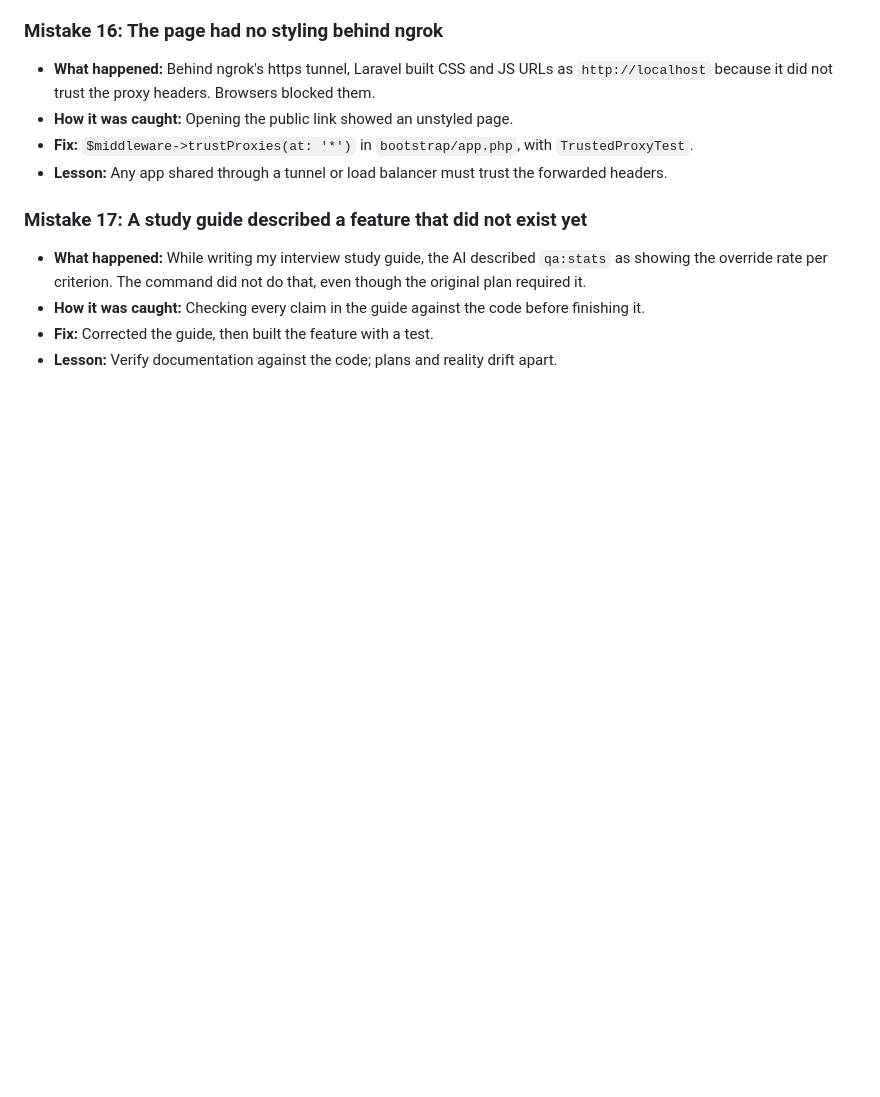
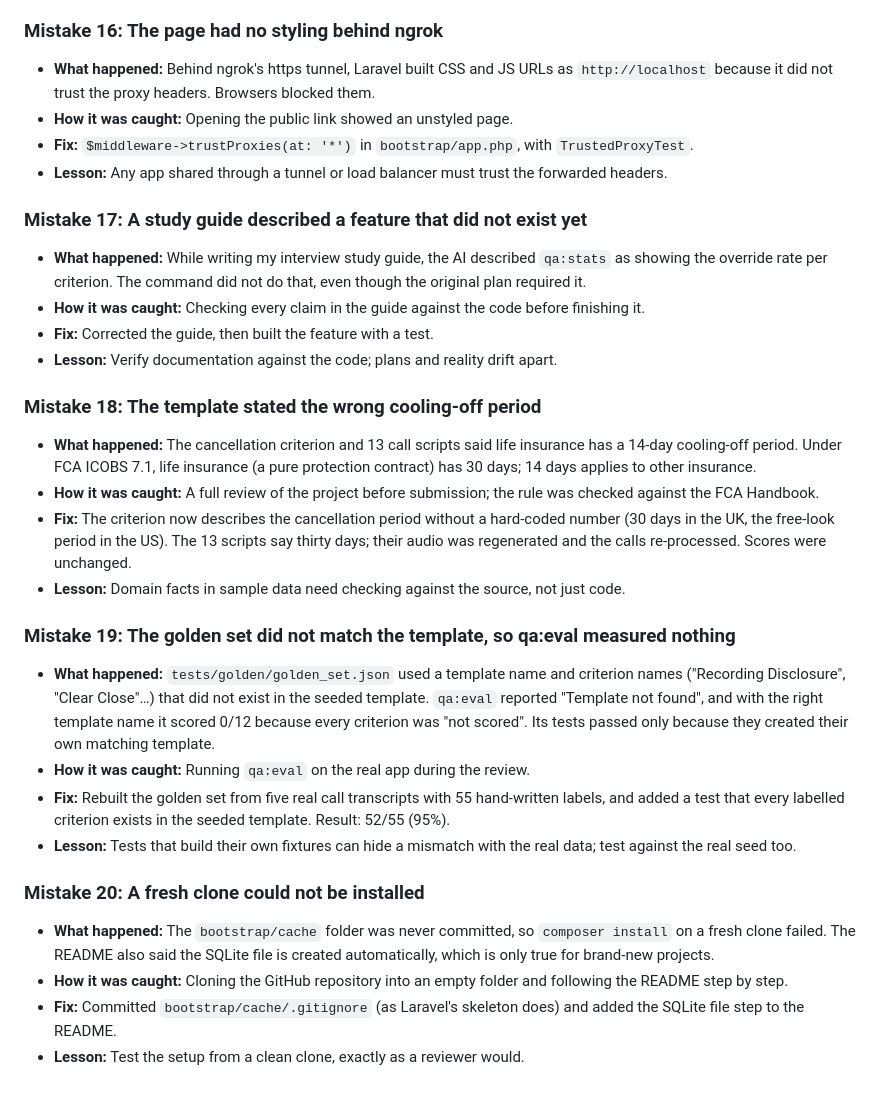
Before and after one commit to DionMirena/sales-call-qa, a Markdown page: docs/ai_notes.md, the part around the change. Rendered like a GitHub page; blank space fills up the shorter version.

Commit message:
docs: log the mistakes found in the pre-submission review
Mistakes 18-20: the 14-day cooling-off period, the golden set that did
not match the template, and the fresh clone that could not install.

```diff
--- a/docs/ai_notes.md
+++ b/docs/ai_notes.md
@@ -114,4 +114,22 @@ This file records every mistake made by the AI assistant during this project: wr
 - **Fix:** Corrected the guide, then built the feature with a test.
 - **Lesson:** Verify documentation against the code; plans and reality drift apart.
 
+### Mistake 18: The template stated the wrong cooling-off period
+- **What happened:** The cancellation criterion and 13 call scripts said life insurance has a 14-day cooling-off period. Under FCA ICOBS 7.1, life insurance (a pure protection contract) has 30 days; 14 days applies to other insurance.
+- **How it was caught:** A full review of the project before submission; the rule was checked against the FCA Handbook.
+- **Fix:** The criterion now describes the cancellation period without a hard-coded number (30 days in the UK, the free-look period in the US). The 13 scripts say thirty days; their audio was regenerated and the calls re-processed. Scores were unchanged.
+- **Lesson:** Domain facts in sample data need checking against the source, not just code.
+
+### Mistake 19: The golden set did not match the template, so qa:eval measured nothing
+- **What happened:** `tests/golden/golden_set.json` used a template name and criterion names ("Recording Disclosure", "Clear Close"…) that did not exist in the seeded template. `qa:eval` reported "Template not found", and with the right template name it scored 0/12 because every criterion was "not scored". Its tests passed only because they created their own matching template.
+- **How it was caught:** Running `qa:eval` on the real app during the review.
+- **Fix:** Rebuilt the golden set from five real call transcripts with 55 hand-written labels, and added a test that every labelled criterion exists in the seeded template. Result: 52/55 (95%).
+- **Lesson:** Tests that build their own fixtures can hide a mismatch with the real data; test against the real seed too.
+
+### Mistake 20: A fresh clone could not be installed
+- **What happened:** The `bootstrap/cache` folder was never committed, so `composer install` on a fresh clone failed. The README also said the SQLite file is created automatically, which is only true for brand-new projects.
+- **How it was caught:** Cloning the GitHub repository into an empty folder and following the README step by step.
+- **Fix:** Committed `bootstrap/cache/.gitignore` (as Laravel's skeleton does) and added the SQLite file step to the README.
+- **Lesson:** Test the setup from a clean clone, exactly as a reviewer would.
+
 <!-- Add new entries below as they occur. -->
```
